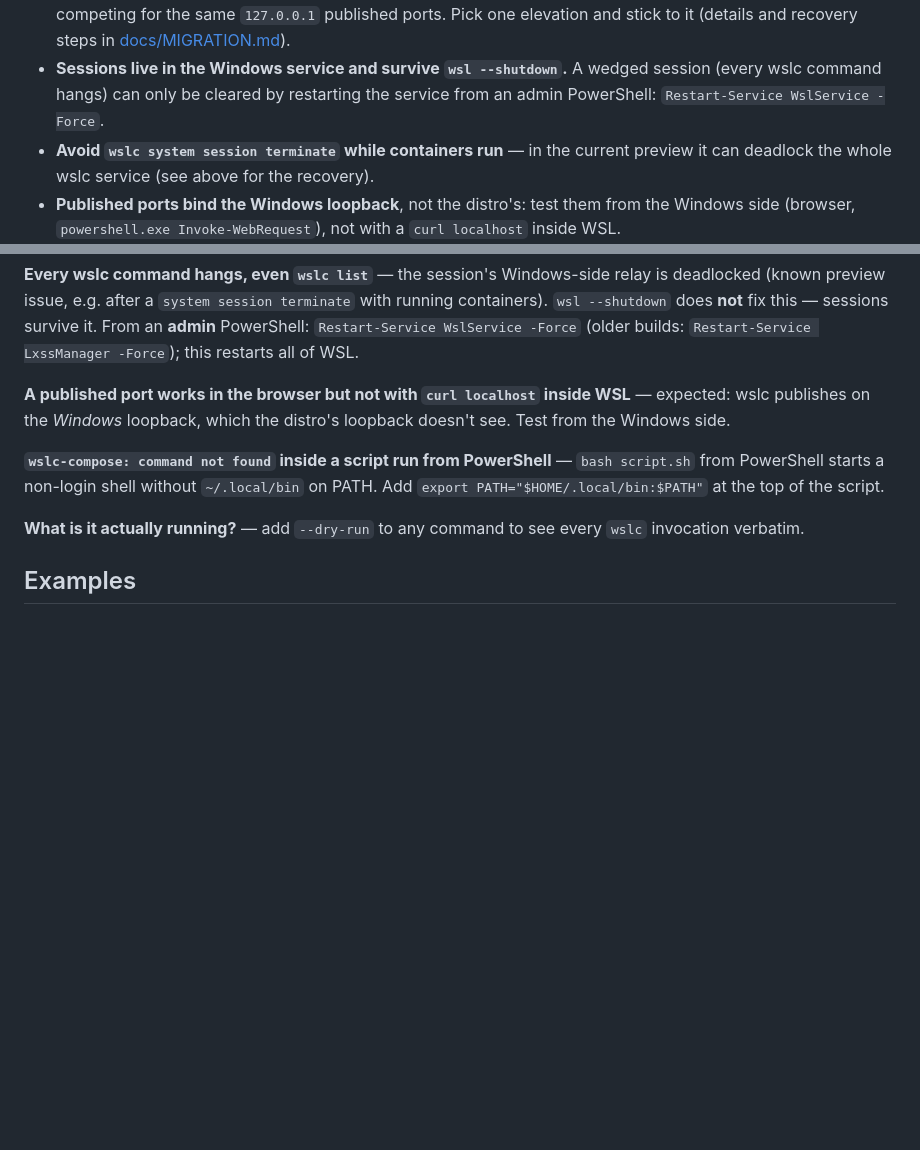
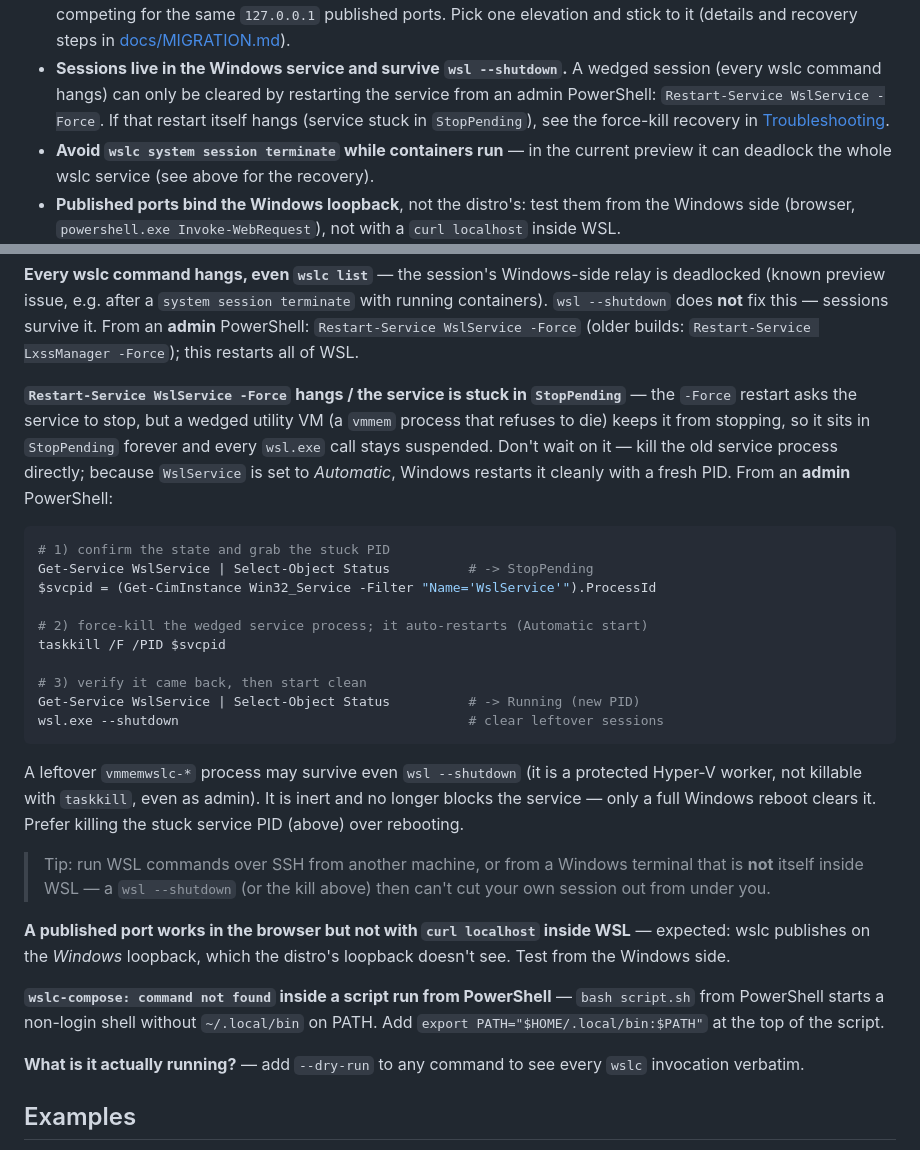
Before and after one commit to bacarndiaye/wslc-compose, a Markdown page: README.md, 2 parts joined by grey strips. GitHub-like rendering; blank space fills up the shorter version.

Commit message:
docs: recovery for WslService stuck in StopPending during forced restart
Restart-Service -Force can hang when a wedged utility VM keeps the
service from stopping: kill the stuck service PID (auto-restarts as an
Automatic service), then wsl --shutdown; a leftover protected vmmemwslc
worker is inert and only clears on reboot.

````diff
--- a/README.md
+++ b/README.md
@@ -376,7 +376,9 @@ services on the next `up`.
   recovery steps in [docs/MIGRATION.md](docs/MIGRATION.md)).
 - **Sessions live in the Windows service and survive `wsl --shutdown`.** A wedged
   session (every wslc command hangs) can only be cleared by restarting the service
-  from an admin PowerShell: `Restart-Service WslService -Force`.
+  from an admin PowerShell: `Restart-Service WslService -Force`. If that restart
+  itself hangs (service stuck in `StopPending`), see the force-kill recovery in
+  [Troubleshooting](#troubleshooting).
 - **Avoid `wslc system session terminate` while containers run** — in the current
   preview it can deadlock the whole wslc service (see above for the recovery).
 - **Published ports bind the Windows loopback**, not the distro's: test them from
@@ -419,6 +421,35 @@ deadlocked (known preview issue, e.g. after a `system session terminate` with ru
 containers). `wsl --shutdown` does **not** fix this — sessions survive it. From an
 **admin** PowerShell: `Restart-Service WslService -Force` (older builds:
 `Restart-Service LxssManager -Force`); this restarts all of WSL.
+
+**`Restart-Service WslService -Force` hangs / the service is stuck in `StopPending`** —
+the `-Force` restart asks the service to stop, but a wedged utility VM (a `vmmem`
+process that refuses to die) keeps it from stopping, so it sits in `StopPending`
+forever and every `wsl.exe` call stays suspended. Don't wait on it — kill the old
+service process directly; because `WslService` is set to *Automatic*, Windows
+restarts it cleanly with a fresh PID. From an **admin** PowerShell:
+
+```powershell
+# 1) confirm the state and grab the stuck PID
+Get-Service WslService | Select-Object Status          # -> StopPending
+$svcpid = (Get-CimInstance Win32_Service -Filter "Name='WslService'").ProcessId
+
+# 2) force-kill the wedged service process; it auto-restarts (Automatic start)
+taskkill /F /PID $svcpid
+
+# 3) verify it came back, then start clean
+Get-Service WslService | Select-Object Status          # -> Running (new PID)
+wsl.exe --shutdown                                     # clear leftover sessions
+```
+
+A leftover `vmmemwslc-*` process may survive even `wsl --shutdown` (it is a protected
+Hyper-V worker, not killable with `taskkill`, even as admin). It is inert and no
+longer blocks the service — only a full Windows reboot clears it. Prefer killing the
+stuck service PID (above) over rebooting.
+
+> Tip: run WSL commands over SSH from another machine, or from a Windows terminal
+> that is **not** itself inside WSL — a `wsl --shutdown` (or the kill above) then
+> can't cut your own session out from under you.
 
 **A published port works in the browser but not with `curl localhost` inside WSL** —
 expected: wslc publishes on the *Windows* loopback, which the distro's loopback
````
